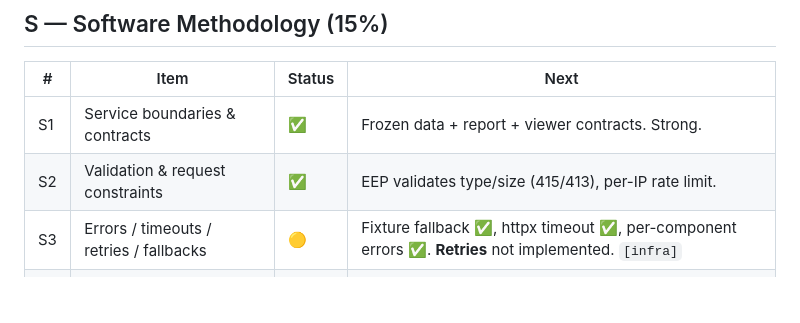
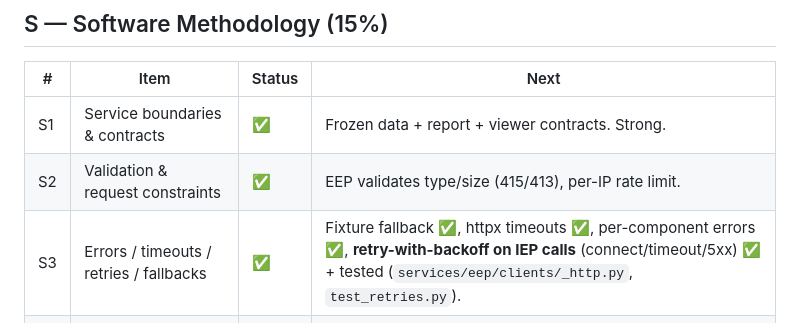
Before and after one commit to sabaronnie/MRI-ReportGenerator, a Markdown page: docs/RUBRIC_TRACKER.md, the part around the change. Drawn GitHub-style; blank space fills up the shorter version.

Commit message:
docs: tracker — S3 retries done; positioning + demo runbook drafted

```diff
--- a/docs/RUBRIC_TRACKER.md
+++ b/docs/RUBRIC_TRACKER.md
@@ -37,7 +37,7 @@
 |---|------|--------|------|
 | S1 | Service boundaries & contracts | ✅ | Frozen data + report + viewer contracts. Strong. |
 | S2 | Validation & request constraints | ✅ | EEP validates type/size (415/413), per-IP rate limit. |
-| S3 | Errors / timeouts / retries / fallbacks | 🟡 | Fixture fallback ✅, httpx timeout ✅, per-component errors ✅. **Retries** not implemented. `[infra]` |
+| S3 | Errors / timeouts / retries / fallbacks | ✅ | Fixture fallback ✅, httpx timeouts ✅, per-component errors ✅, **retry-with-backoff on IEP calls** (connect/timeout/5xx) ✅ + tested (`services/eep/clients/_http.py`, `test_retries.py`). |
 | S4 | Containerization & orchestration | 🟡 | 3 Dockerfiles ✅ + compose ✅ (built & run 2026-06-08). **k8s manifests REQUIRED — 🔴 not started.** `[infra]` |
 | S5 | Deployment architecture & secrets | 🔴 | AWS arch + Secrets Manager + written doc. Blocked on creds. `[infra]` |
 
```
